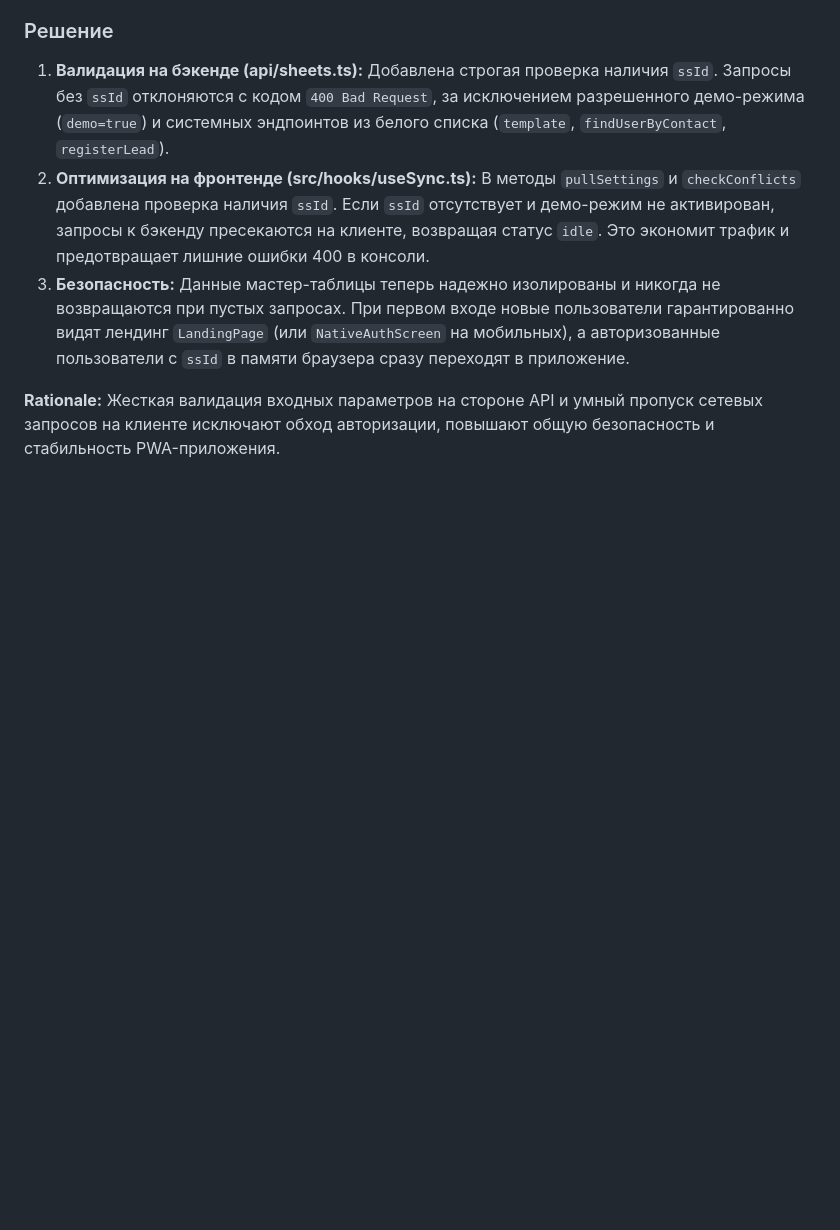
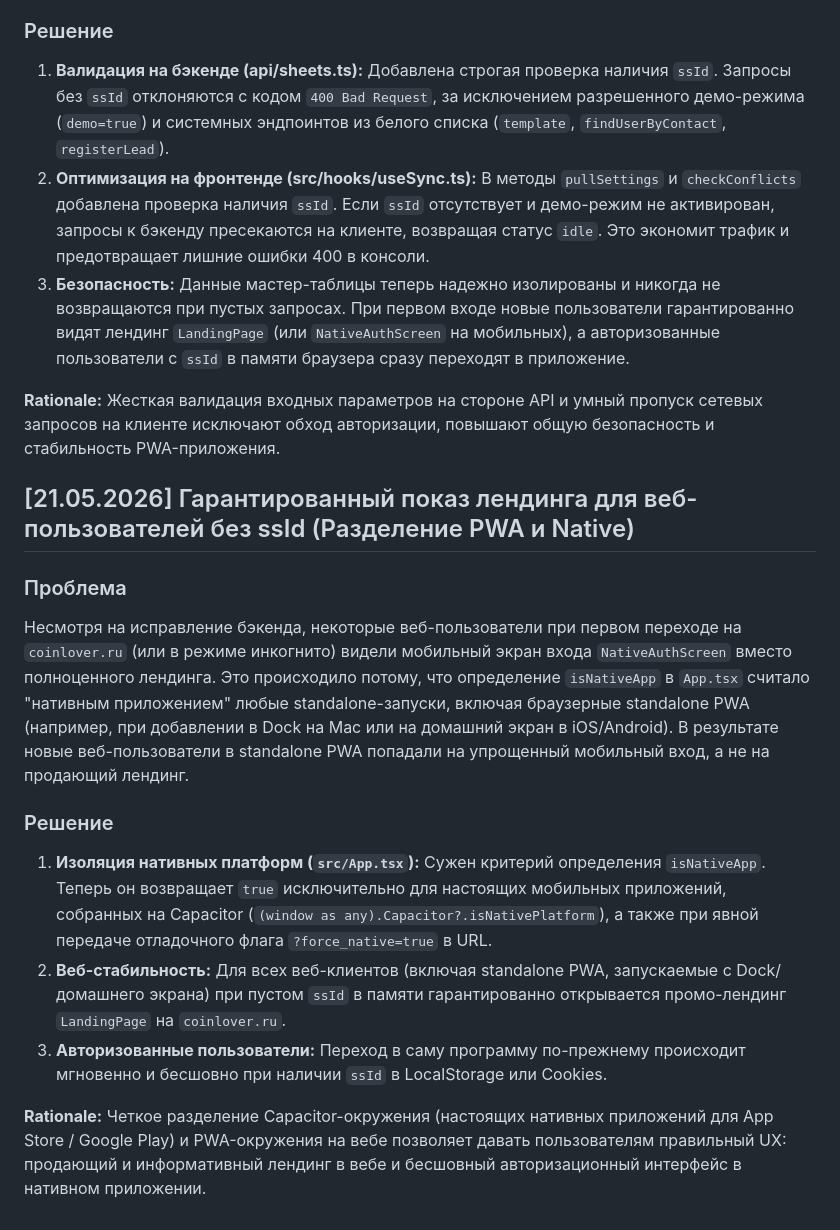
Before and after one commit to falcorrus/coinLover, a Markdown page: !Docs/!SOLUTIONS.md, the part around the change. Rendered like a GitHub page; blank space fills up the shorter version.

Commit message:
docs: document the web routing and PWA/Capacitor split solutions

```diff
--- a/!Docs/!SOLUTIONS.md
+++ b/!Docs/!SOLUTIONS.md
@@ -179,3 +179,15 @@
 3. **Безопасность:** Данные мастер-таблицы теперь надежно изолированы и никогда не возвращаются при пустых запросах. При первом входе новые пользователи гарантированно видят лендинг `LandingPage` (или `NativeAuthScreen` на мобильных), а авторизованные пользователи с `ssId` в памяти браузера сразу переходят в приложение.
 
 **Rationale:** Жесткая валидация входных параметров на стороне API и умный пропуск сетевых запросов на клиенте исключают обход авторизации, повышают общую безопасность и стабильность PWA-приложения.
+
+## [21.05.2026] Гарантированный показ лендинга для веб-пользователей без ssId (Разделение PWA и Native)
+
+### Проблема
+Несмотря на исправление бэкенда, некоторые веб-пользователи при первом переходе на `coinlover.ru` (или в режиме инкогнито) видели мобильный экран входа `NativeAuthScreen` вместо полноценного лендинга. Это происходило потому, что определение `isNativeApp` в `App.tsx` считало "нативным приложением" любые standalone-запуски, включая браузерные standalone PWA (например, при добавлении в Dock на Mac или на домашний экран в iOS/Android). В результате новые веб-пользователи в standalone PWA попадали на упрощенный мобильный вход, а не на продающий лендинг.
+
+### Решение
+1. **Изоляция нативных платформ (`src/App.tsx`):** Сужен критерий определения `isNativeApp`. Теперь он возвращает `true` исключительно для настоящих мобильных приложений, собранных на Capacitor (`(window as any).Capacitor?.isNativePlatform`), а также при явной передаче отладочного флага `?force_native=true` в URL.
+2. **Веб-стабильность:** Для всех веб-клиентов (включая standalone PWA, запускаемые с Dock/домашнего экрана) при пустом `ssId` в памяти гарантированно открывается промо-лендинг `LandingPage` на `coinlover.ru`.
+3. **Авторизованные пользователи:** Переход в саму программу по-прежнему происходит мгновенно и бесшовно при наличии `ssId` в LocalStorage или Cookies.
+
+**Rationale:** Четкое разделение Capacitor-окружения (настоящих нативных приложений для App Store / Google Play) и PWA-окружения на вебе позволяет давать пользователям правильный UX: продающий и информативный лендинг в вебе и бесшовный авторизационный интерфейс в нативном приложении.
```
